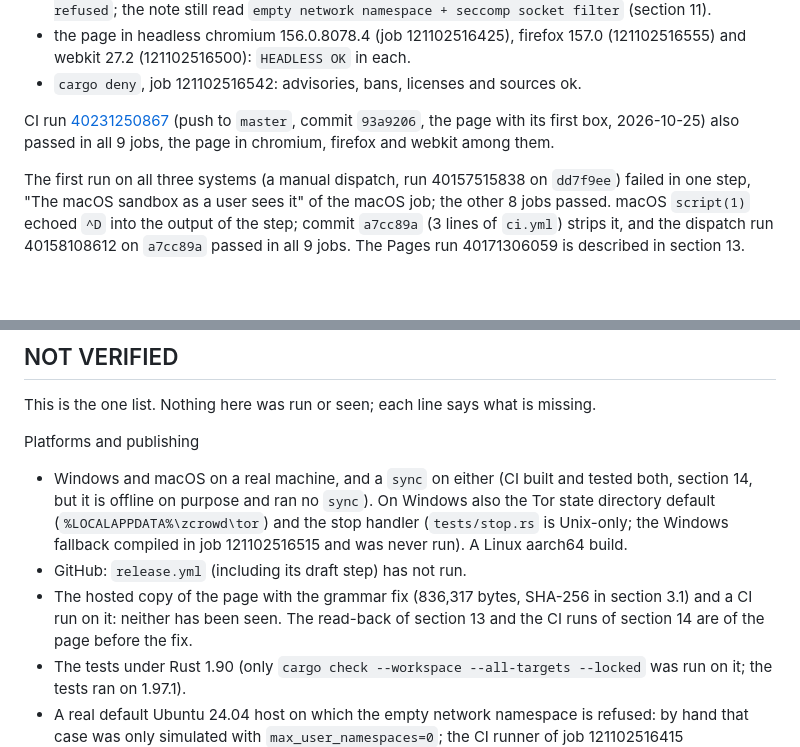
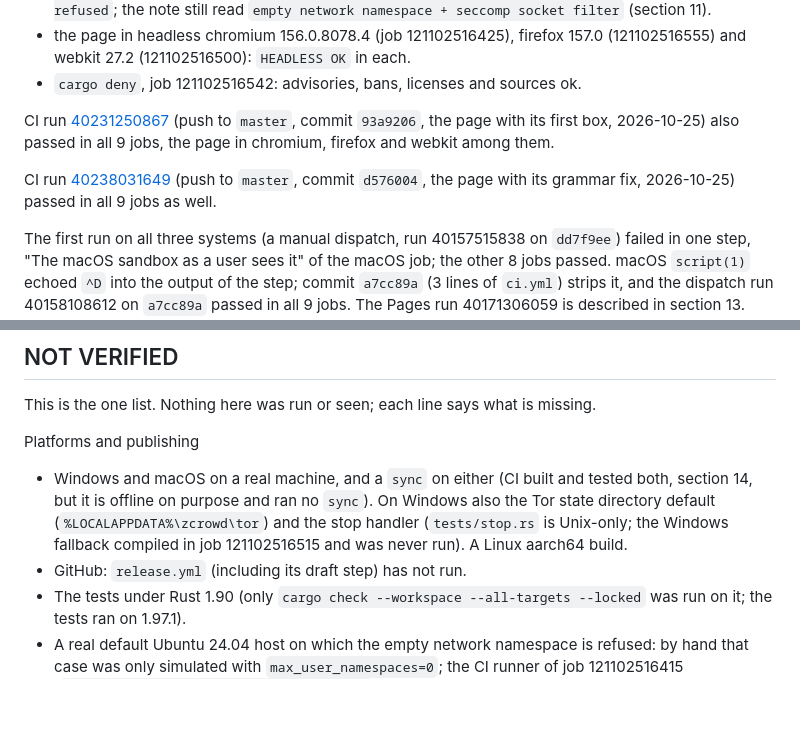
Before and after one commit to Kylne700/zcrowd, a Markdown page: README.md, 2 parts joined by grey strips. Rendered like a GitHub page; blank space fills up the shorter version.

```diff
--- a/README.md
+++ b/README.md
@@ -1078,6 +1078,8 @@ CI run [40171306113](https://github.com/Kylne700/zcrowd/actions/runs/40171306113
 
 CI run [40231250867](https://github.com/Kylne700/zcrowd/actions/runs/40231250867) (push to `master`, commit `93a9206`, the page with its first box, 2026-10-25) also passed in all 9 jobs, the page in chromium, firefox and webkit among them.
 
+CI run [40238031649](https://github.com/Kylne700/zcrowd/actions/runs/40238031649) (push to `master`, commit `d576004`, the page with its grammar fix, 2026-10-25) passed in all 9 jobs as well.
+
 The first run on all three systems (a manual dispatch, run 40157515838 on `dd7f9ee`) failed in one step, "The macOS
 sandbox as a user sees it" of the macOS job; the other 8 jobs passed. macOS `script(1)` echoed `^D` into the output of the
 step; commit `a7cc89a` (3 lines of `ci.yml`) strips it, and the dispatch run 40158108612 on `a7cc89a` passed in all 9 jobs.
@@ -1100,8 +1102,6 @@ Platforms and publishing
   handler (`tests/stop.rs` is Unix-only; the Windows fallback compiled in job 121102516515 and was never run). A Linux
   aarch64 build.
 - GitHub: `release.yml` (including its draft step) has not run.
-- The hosted copy of the page with the grammar fix (836,317 bytes, SHA-256 in section 3.1) and a CI run on it: neither has
-  been seen. The read-back of section 13 and the CI runs of section 14 are of the page before the fix.
 - The tests under Rust 1.90 (only `cargo check --workspace --all-targets --locked` was run on it; the tests ran on 1.97.1).
 - A real default Ubuntu 24.04 host on which the empty network namespace is refused: by hand that case was only simulated
   with `max_user_namespaces=0`; the CI runner of job 121102516415 (`apparmor_restrict_unprivileged_userns=1`) still gave
```
Also changed, not shown: other parts of README.md (+8 -8 lines).
